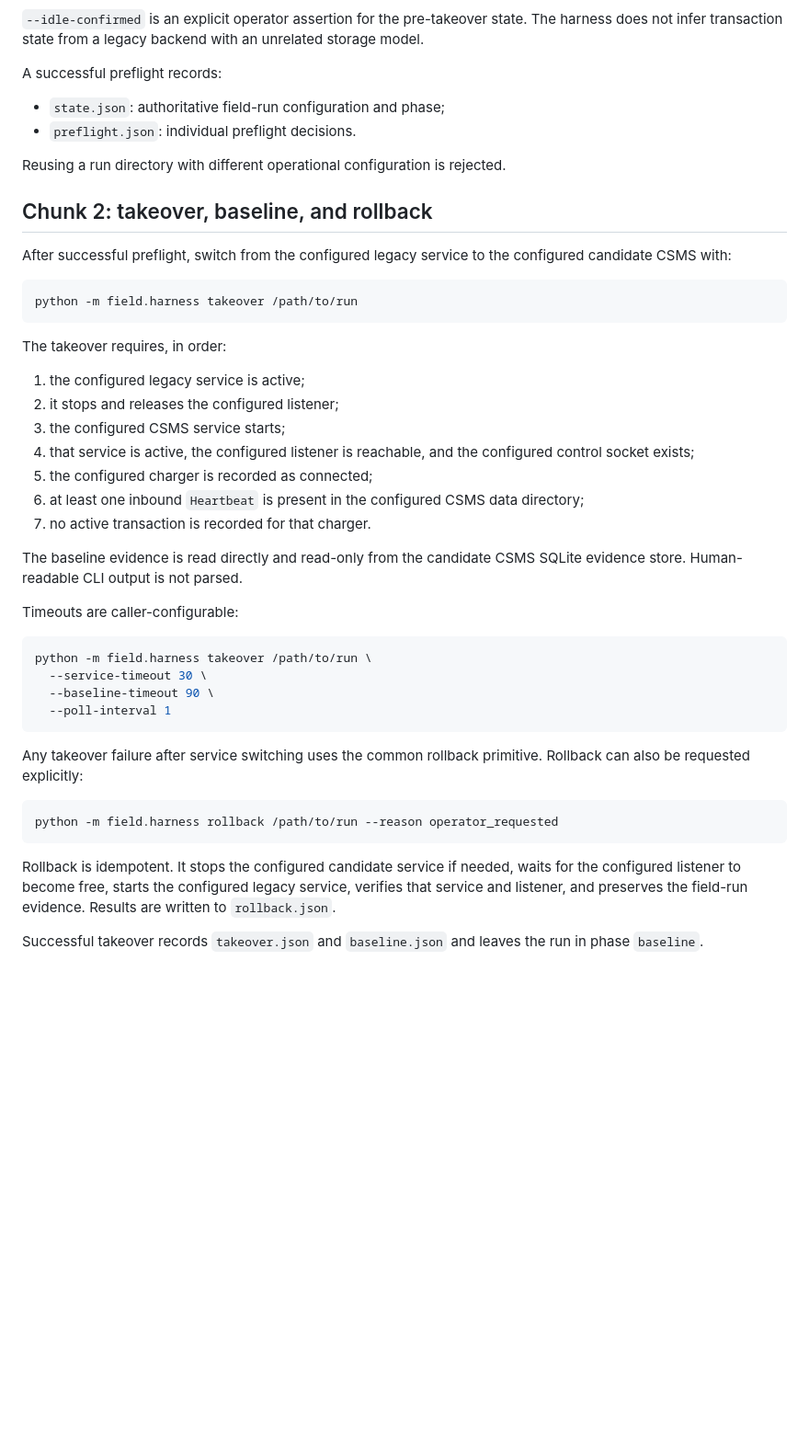
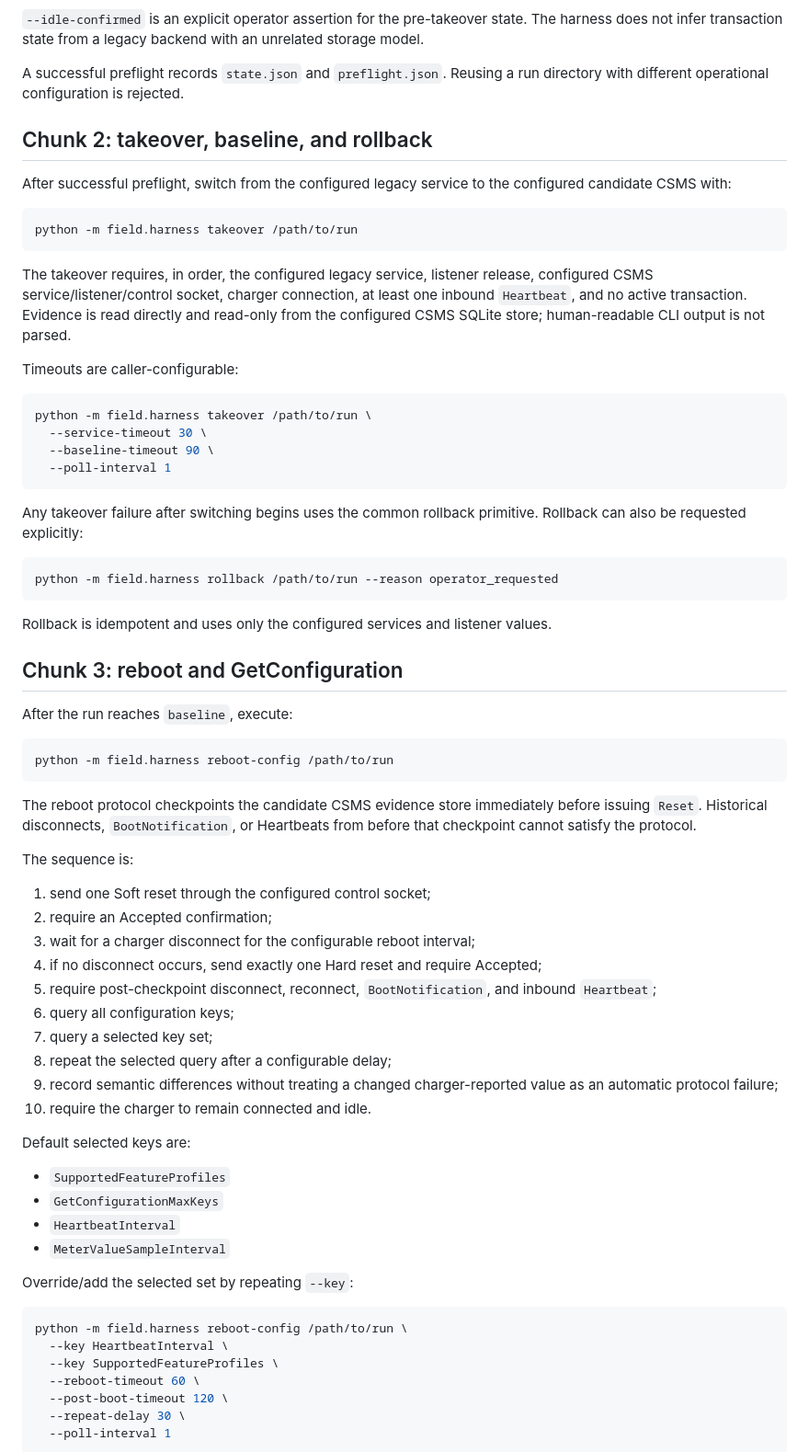
Before and after one commit to arthexis/ocpp-csms, a Markdown page: field/README.md, the part around one of its changes. Shown at 92% size. Drawn GitHub-style; blank space fills up the shorter version.

Commit message:
Document reboot and configuration field protocol

````diff
--- a/field/README.md
+++ b/field/README.md
@@ -38,12 +38,7 @@ Both service names must identify existing service units. How those units are ins
 
 `--idle-confirmed` is an explicit operator assertion for the pre-takeover state. The harness does not infer transaction state from a legacy backend with an unrelated storage model.
 
-A successful preflight records:
-
-- `state.json`: authoritative field-run configuration and phase;
-- `preflight.json`: individual preflight decisions.
-
-Reusing a run directory with different operational configuration is rejected.
+A successful preflight records `state.json` and `preflight.json`. Reusing a run directory with different operational configuration is rejected.
 
 ## Chunk 2: takeover, baseline, and rollback
 
@@ -53,17 +48,7 @@ After successful preflight, switch from the configured legacy service to the con
 python -m field.harness takeover /path/to/run
 ```
 
-The takeover requires, in order:
-
-1. the configured legacy service is active;
-2. it stops and releases the configured listener;
-3. the configured CSMS service starts;
-4. that service is active, the configured listener is reachable, and the configured control socket exists;
-5. the configured charger is recorded as connected;
-6. at least one inbound `Heartbeat` is present in the configured CSMS data directory;
-7. no active transaction is recorded for that charger.
-
-The baseline evidence is read directly and read-only from the candidate CSMS SQLite evidence store. Human-readable CLI output is not parsed.
+The takeover requires, in order, the configured legacy service, listener release, configured CSMS service/listener/control socket, charger connection, at least one inbound `Heartbeat`, and no active transaction. Evidence is read directly and read-only from the configured CSMS SQLite store; human-readable CLI output is not parsed.
 
 Timeouts are caller-configurable:
 
@@ -74,12 +59,53 @@ python -m field.harness takeover /path/to/run \
   --poll-interval 1
 ```
 
-Any takeover failure after service switching uses the common rollback primitive. Rollback can also be requested explicitly:
+Any takeover failure after switching begins uses the common rollback primitive. Rollback can also be requested explicitly:
 
 ```sh
 python -m field.harness rollback /path/to/run --reason operator_requested
 ```
 
-Rollback is idempotent. It stops the configured candidate service if needed, waits for the configured listener to become free, starts the configured legacy service, verifies that service and listener, and preserves the field-run evidence. Results are written to `rollback.json`.
+Rollback is idempotent and uses only the configured services and listener values.
 
-Successful takeover records `takeover.json` and `baseline.json` and leaves the run in phase `baseline`.
+## Chunk 3: reboot and GetConfiguration
+
+After the run reaches `baseline`, execute:
+
+```sh
+python -m field.harness reboot-config /path/to/run
+```
+
+The reboot protocol checkpoints the candidate CSMS evidence store immediately before issuing `Reset`. Historical disconnects, `BootNotification`, or Heartbeats from before that checkpoint cannot satisfy the protocol.
+
+The sequence is:
+
+1. send one Soft reset through the configured control socket;
+2. require an Accepted confirmation;
+3. wait for a charger disconnect for the configurable reboot interval;
+4. if no disconnect occurs, send exactly one Hard reset and require Accepted;
+5. require post-checkpoint disconnect, reconnect, `BootNotification`, and inbound `Heartbeat`;
+6. query all configuration keys;
+7. query a selected key set;
+8. repeat the selected query after a configurable delay;
+9. record semantic differences without treating a changed charger-reported value as an automatic protocol failure;
+10. require the charger to remain connected and idle.
+
+Default selected keys are:
+
+- `SupportedFeatureProfiles`
+- `GetConfigurationMaxKeys`
+- `HeartbeatInterval`
+- `MeterValueSampleInterval`
+
+Override/add the selected set by repeating `--key`:
+
+```sh
+python -m field.harness reboot-config /path/to/run \
+  --key HeartbeatInterval \
+  --key SupportedFeatureProfiles \
+  --reboot-timeout 60 \
+  --post-boot-timeout 120 \
+  --repeat-delay 30 \
+  --poll-interval 1
+```
+
````
Also changed, not shown: other parts of field/README.md (+14 -1 lines).
